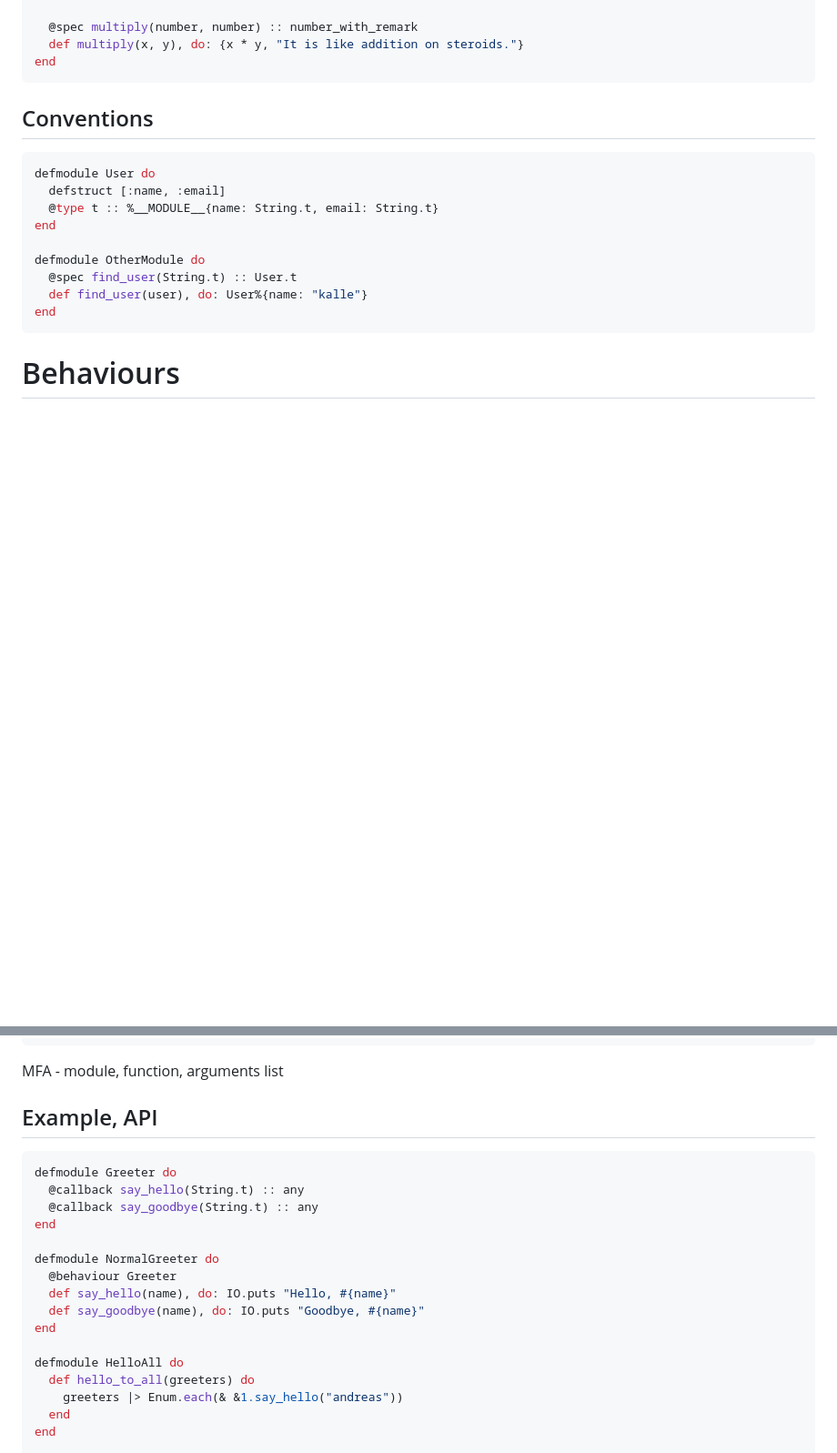
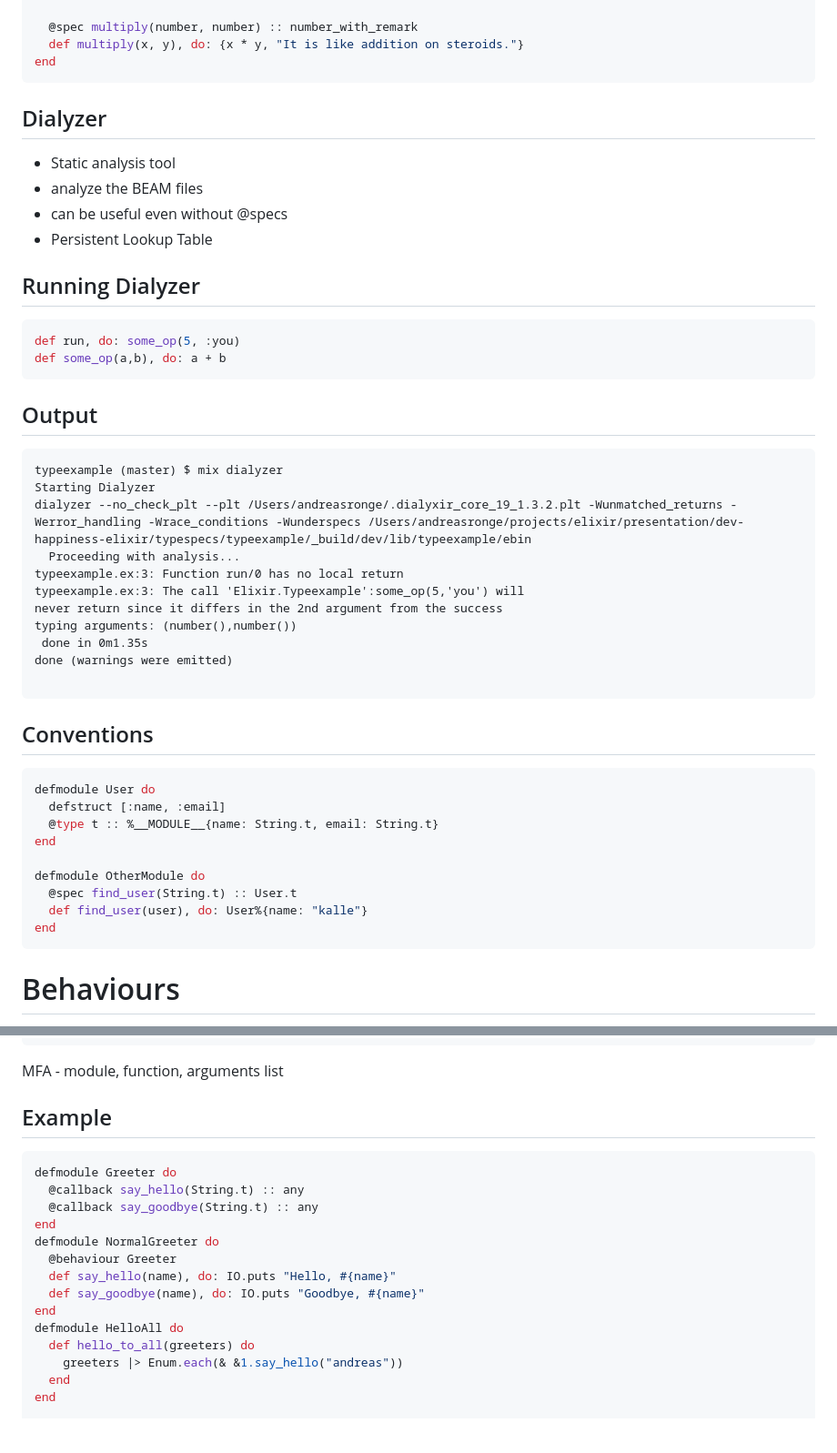
Before and after one commit to andreasronge/dev-happiness-elixir, a Markdown page: slides.md, 2 parts joined by grey strips. Shown: that part at 91% size. GitHub-like rendering; blank space fills up the shorter version.

Commit message:
typespecs and SMP

````diff
--- a/slides.md
+++ b/slides.md
@@ -1406,6 +1408,39 @@ defmodule LousyCalculator do
   @spec multiply(number, number) :: number_with_remark
   def multiply(x, y), do: {x * y, "It is like addition on steroids."}
 end
+```
+
+
+## Dialyzer
+
+* Static analysis tool
+* analyze the BEAM files
+* can be useful even without @specs
+* Persistent Lookup Table
+
+
+## Running Dialyzer
+
+```elixir
+def run, do: some_op(5, :you)
+def some_op(a,b), do: a + b
+```
+
+
+## Output
+
+```
+typeexample (master) $ mix dialyzer
+Starting Dialyzer
+dialyzer --no_check_plt --plt /Users/andreasronge/.dialyxir_core_19_1.3.2.plt -Wunmatched_returns -Werror_handling -Wrace_conditions -Wunderspecs /Users/andreasronge/projects/elixir/presentation/dev-happiness-elixir/typespecs/typeexample/_build/dev/lib/typeexample/ebin
+  Proceeding with analysis...
+typeexample.ex:3: Function run/0 has no local return
+typeexample.ex:3: The call 'Elixir.Typeexample':some_op(5,'you') will
+never return since it differs in the 2nd argument from the success
+typing arguments: (number(),number())
+ done in 0m1.35s
+done (warnings were emitted)
+
 ```
 
 
@@ -1450,20 +1485,18 @@ hej
 MFA - module, function, arguments list
 
 
-## Example, API
+## Example
 
 ```elixir
 defmodule Greeter do
   @callback say_hello(String.t) :: any
   @callback say_goodbye(String.t) :: any
 end
-
 defmodule NormalGreeter do
   @behaviour Greeter
   def say_hello(name), do: IO.puts "Hello, #{name}"
   def say_goodbye(name), do: IO.puts "Goodbye, #{name}"
 end
-
 defmodule HelloAll do
   def hello_to_all(greeters) do
     greeters |> Enum.each(& &1.say_hello("andreas"))
````
Also changed, not shown: other parts of slides.md (+33 -9 lines), img/erlang-smp.png (added), 1 other file.
